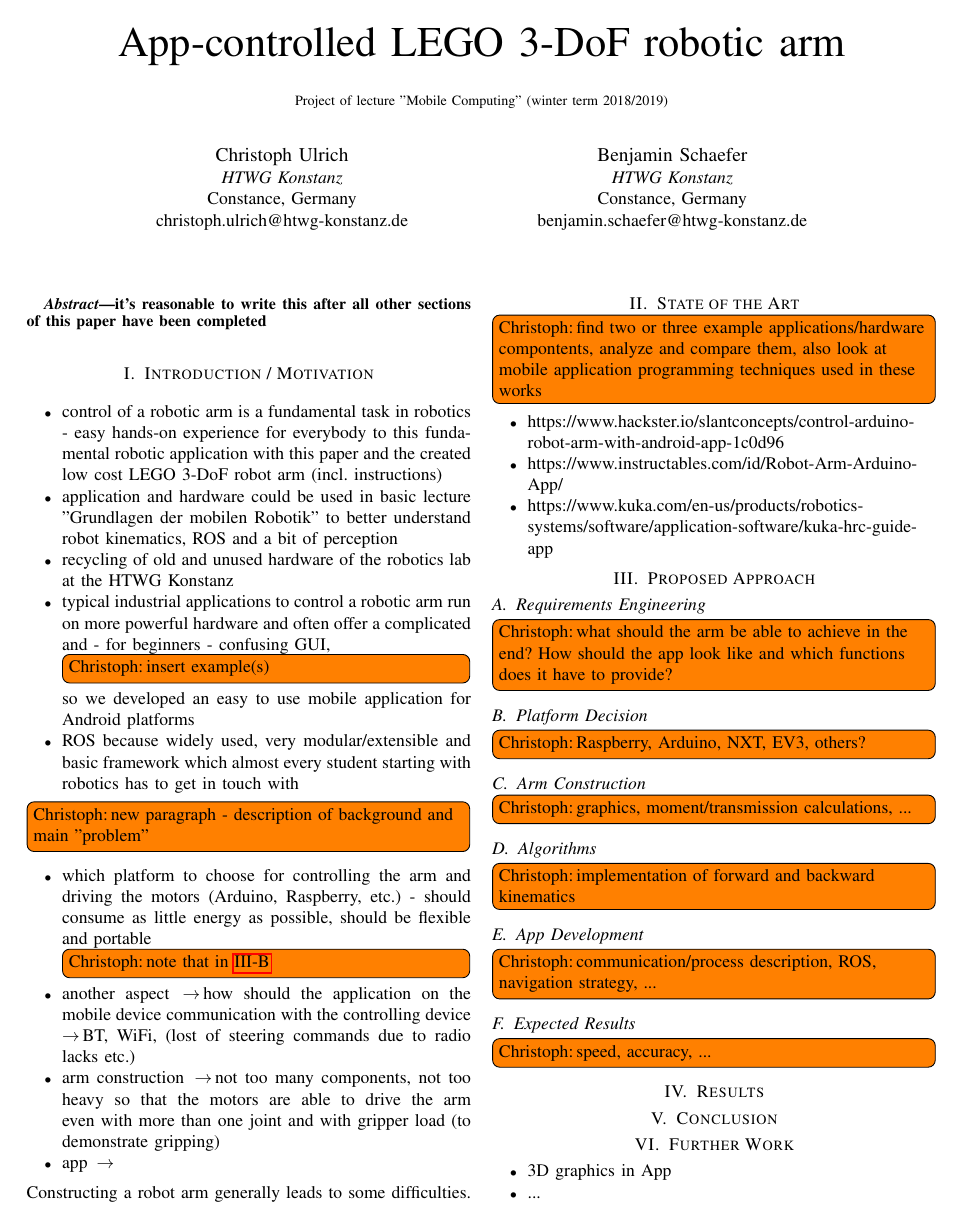
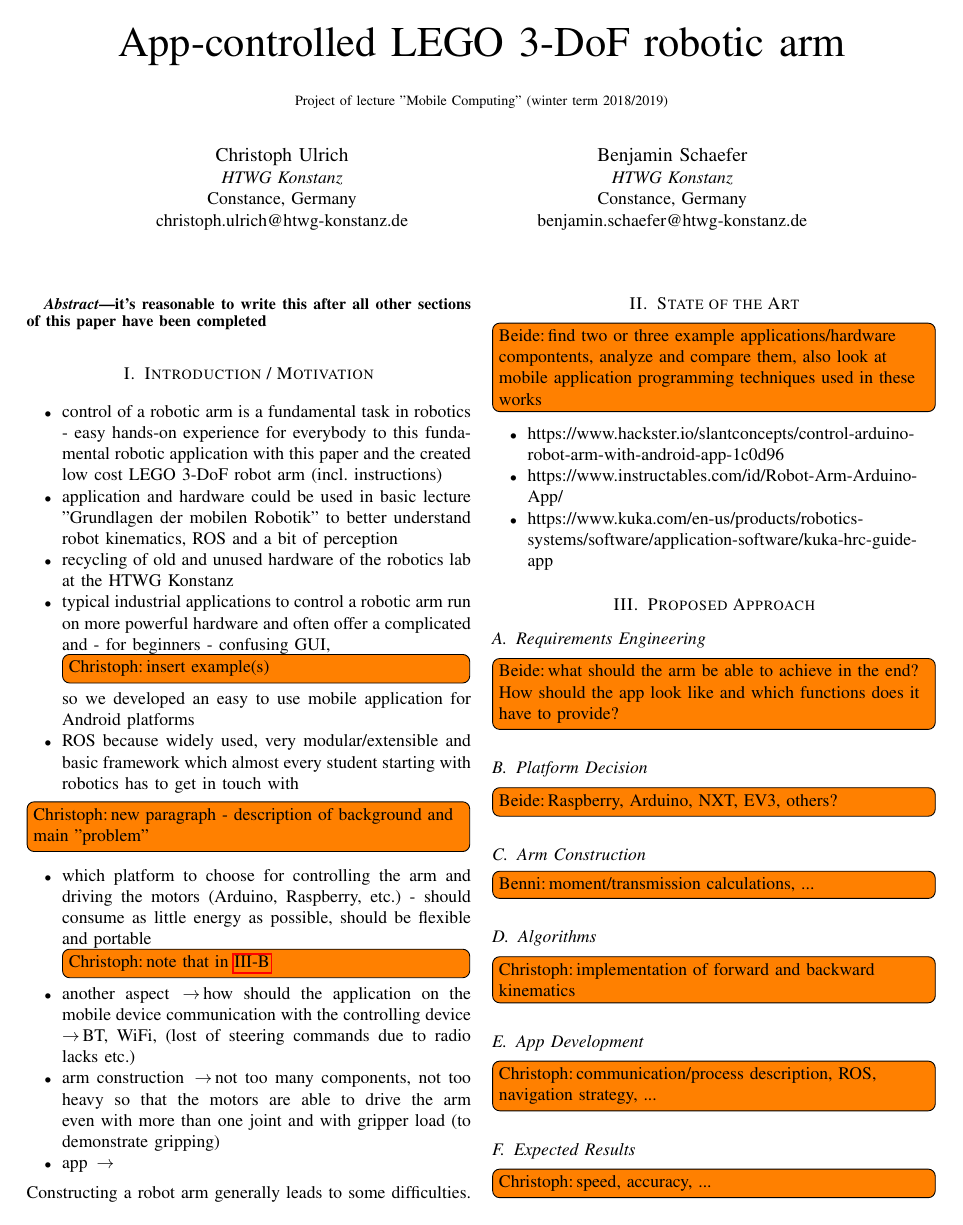
Before and after one commit to UllusParvus/MoCoArmControlApp, a LaTeX paper (Paper/tex/robotarmcontrol.tex): page 1 of 2. Compiled offline with pdfLaTeX; a missing font is replaced by an installed copy or a similar font; a LaTeX package or settings file that is missing is left out.

Commit message:
Added notes and todos.

```diff
--- a/Paper/tex/robotarmcontrol.tex
+++ b/Paper/tex/robotarmcontrol.tex
@@ -69,7 +69,7 @@ Constructing a robot arm generally leads to some difficulties.
 
 \section{State of the Art}
 
-\todo[author=Christoph, inline]{find two or three example applications/hardware compontents, analyze and compare them, also look at mobile application programming techniques used in these works}
+\todo[author=Beide, inline]{find two or three example applications/hardware compontents, analyze and compare them, also look at mobile application programming techniques used in these works}
 \begin{itemize}
 	\item https://www.hackster.io/slantconcepts/control-arduino-robot-arm-with-android-app-1c0d96
 	\item https://www.instructables.com/id/Robot-Arm-Arduino-App/
@@ -79,13 +79,13 @@ Constructing a robot arm generally leads to some difficulties.
 \section{Proposed Approach}\label{sec:approach}
 
 \subsection{Requirements Engineering}\label{sec:requirements}
-\todo[author=Christoph, inline]{what should the arm be able to achieve in the end? How should the app look like and which functions does it have to provide?}
+\todo[author=Beide, inline]{what should the arm be able to achieve in the end? How should the app look like and which functions does it have to provide?}
 
 \subsection{Platform Decision}\label{sec:platform}
-\todo[author=Christoph, inline]{Raspberry, Arduino, NXT, EV3, others?}
+\todo[author=Beide, inline]{Raspberry, Arduino, NXT, EV3, others?}
 
 \subsection{Arm Construction}\label{sec:construction}
-\todo[author=Christoph, inline]{graphics, moment/transmission calculations, ... }
+\todo[author=Benni, inline]{moment/transmission calculations, ... }
 
 \subsection{Algorithms}\label{sec:algorithms}
 \todo[author=Christoph, inline]{implementation of forward and backward kinematics }
```
Also changed, not shown: Paper/tex/robotarmcontrol.tex (3 more changed lines), 1 other file.
